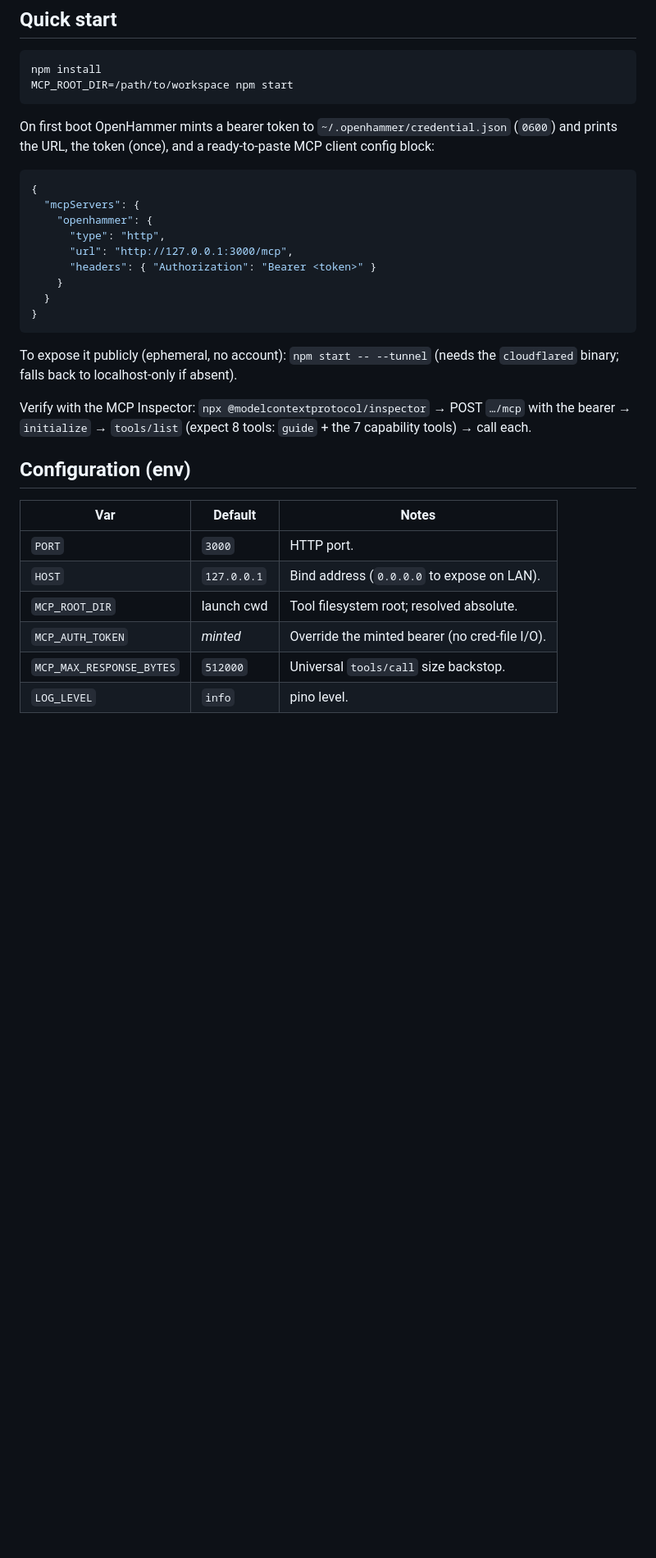
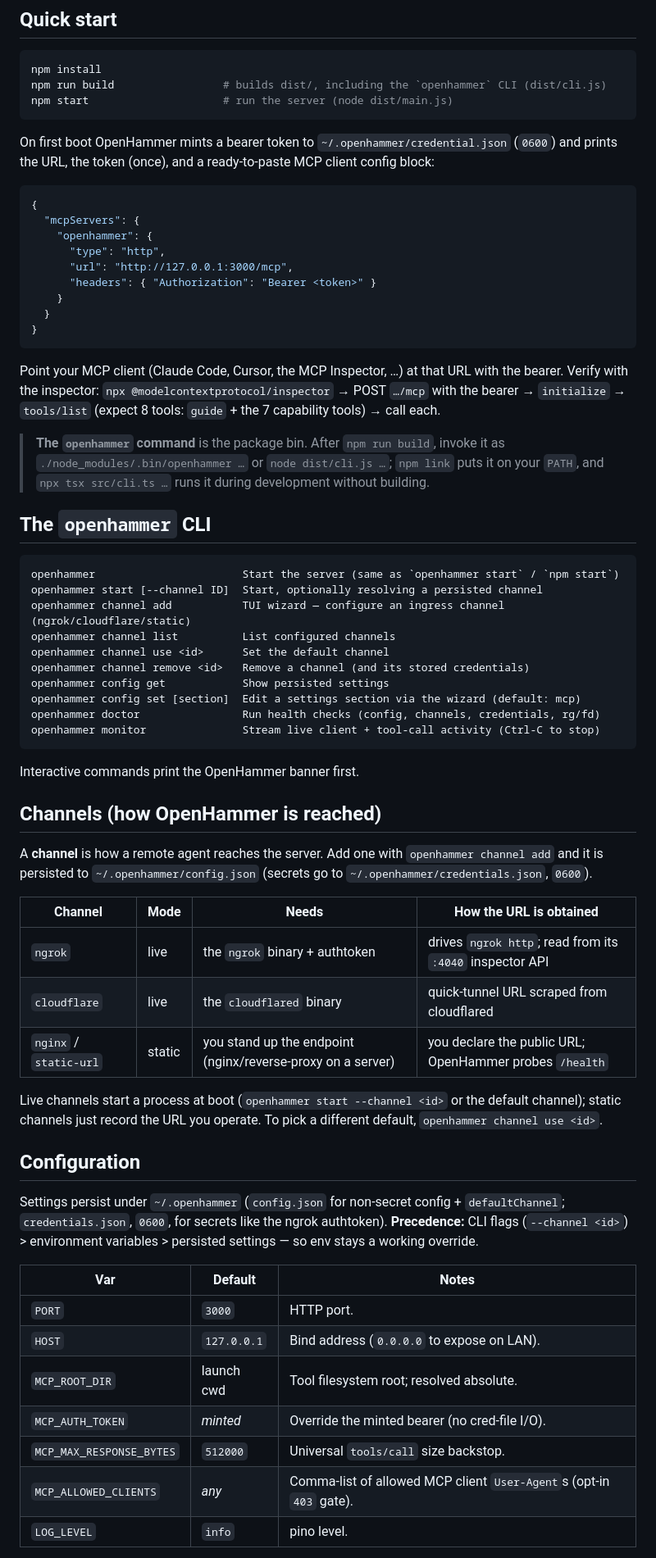
Before and after one commit to harry-hathorn/openhammer, a Markdown page: README.md, the part around one of its changes. Shown at 82% size. GitHub-like rendering; blank space fills up the shorter version.

````diff
--- a/README.md
+++ b/README.md
@@ -61,7 +62,8 @@ optional `cloudflared` quick-tunnel.
 
 ```bash
 npm install
-MCP_ROOT_DIR=/path/to/workspace npm start
+npm run build                 # builds dist/, including the `openhammer` CLI (dist/cli.js)
+npm start                     # run the server (node dist/main.js)
 ```
 
 On first boot OpenHammer mints a bearer token to `~/.openhammer/credential.json` (`0600`) and prints the
@@ -79,13 +81,50 @@ URL, the token (once), and a ready-to-paste MCP client config block:
 }
 ```
 
-To expose it publicly (ephemeral, no account): `npm start -- --tunnel` (needs the `cloudflared` binary;
-falls back to localhost-only if absent).
+Point your MCP client (Claude Code, Cursor, the MCP Inspector, …) at that URL with the bearer. Verify
+with the inspector: `npx @modelcontextprotocol/inspector` → POST `…/mcp` with the bearer → `initialize`
+→ `tools/list` (expect 8 tools: `guide` + the 7 capability tools) → call each.
 
-Verify with the MCP Inspector: `npx @modelcontextprotocol/inspector` → POST `…/mcp` with the bearer →
-`initialize` → `tools/list` (expect 8 tools: `guide` + the 7 capability tools) → call each.
+> **The `openhammer` command** is the package bin. After `npm run build`, invoke it as
+> `./node_modules/.bin/openhammer …` or `node dist/cli.js …`; `npm link` puts it on your `PATH`, and
+> `npx tsx src/cli.ts …` runs it during development without building.
 
-## Configuration (env)
+## The `openhammer` CLI
+
+```text
+openhammer                       Start the server (same as `openhammer start` / `npm start`)
+openhammer start [--channel ID]  Start, optionally resolving a persisted channel
+openhammer channel add           TUI wizard — configure an ingress channel (ngrok/cloudflare/static)
+openhammer channel list          List configured channels
+openhammer channel use <id>      Set the default channel
+openhammer channel remove <id>   Remove a channel (and its stored credentials)
+openhammer config get            Show persisted settings
+openhammer config set [section]  Edit a settings section via the wizard (default: mcp)
+openhammer doctor                Run health checks (config, channels, credentials, rg/fd)
+openhammer monitor               Stream live client + tool-call activity (Ctrl-C to stop)
+```
+
+Interactive commands print the OpenHammer banner first.
+
+## Channels (how OpenHammer is reached)
+
+A **channel** is how a remote agent reaches the server. Add one with `openhammer channel add` and it is
+persisted to `~/.openhammer/config.json` (secrets go to `~/.openhammer/credentials.json`, `0600`).
+
+| Channel | Mode | Needs | How the URL is obtained |
+|---|---|---|---|
+| `ngrok` | live | the `ngrok` binary + authtoken | drives `ngrok http`; read from its `:4040` inspector API |
+| `cloudflare` | live | the `cloudflared` binary | quick-tunnel URL scraped from cloudflared |
+| `nginx` / `static-url` | static | you stand up the endpoint (nginx/reverse-proxy on a server) | you declare the public URL; OpenHammer probes `/health` |
+
+Live channels start a process at boot (`openhammer start --channel <id>` or the default channel);
+static channels just record the URL you operate. To pick a different default, `openhammer channel use <id>`.
+
+## Configuration
+
+Settings persist under `~/.openhammer` (`config.json` for non-secret config + `defaultChannel`;
+`credentials.json`, `0600`, for secrets like the ngrok authtoken). **Precedence:** CLI flags
+(`--channel <id>`) > environment variables > persisted settings — so env stays a working override.
 
 | Var | Default | Notes |
 |---|---|---|
@@ -94,4 +133,5 @@ Verify with the MCP Inspector: `npx @modelcontextprotocol/inspector` → POST `
 | `MCP_ROOT_DIR` | launch cwd | Tool filesystem root; resolved absolute. |
 | `MCP_AUTH_TOKEN` | _minted_ | Override the minted bearer (no cred-file I/O). |
 | `MCP_MAX_RESPONSE_BYTES` | `512000` | Universal `tools/call` size backstop. |
+| `MCP_ALLOWED_CLIENTS` | _any_ | Comma-list of allowed MCP client `User-Agent`s (opt-in `403` gate). |
 | `LOG_LEVEL` | `info` | pino level. |
````
Also changed, not shown: other parts of README.md (+20 -9 lines).
